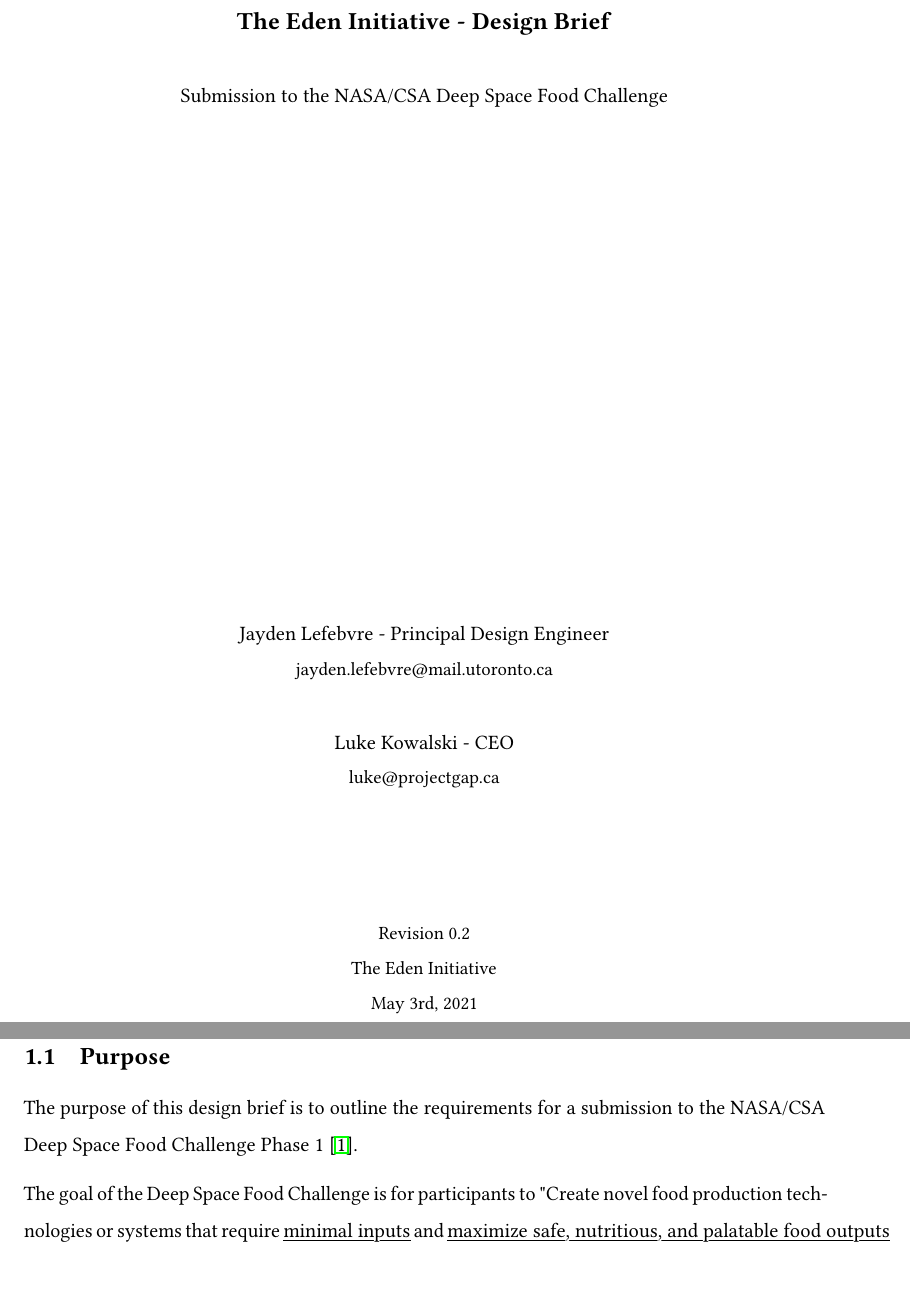
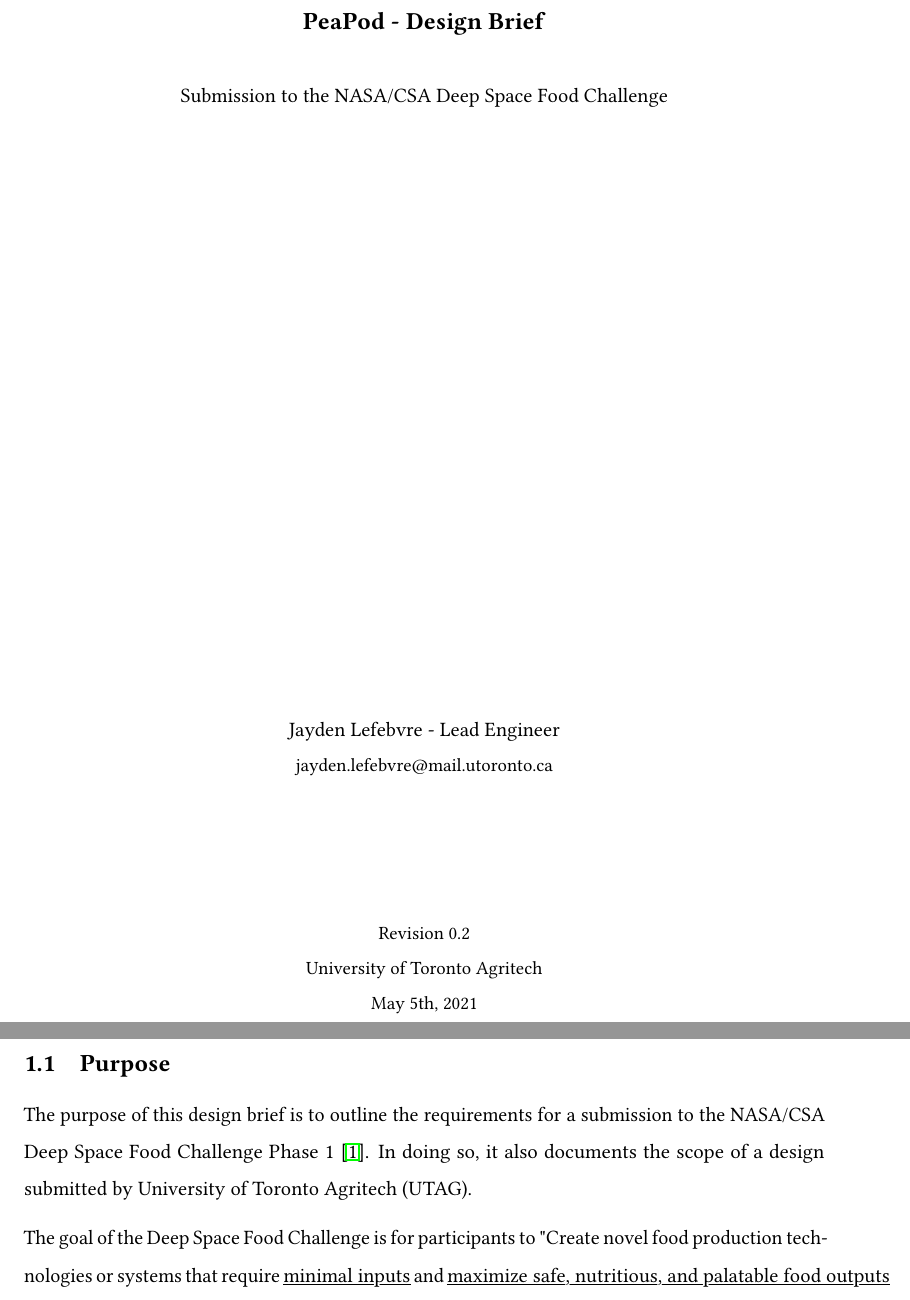
Before and after one commit to PeaPodTechnologies/PeaPod, a LaTeX document (docs/design/designbrief/DesignBrief.tex): two parts of pages 1 and 3 of 12, joined at a grey line, cut at the place of the change. Compiled offline with pdfLaTeX.

Commit message:
Formatting
Changed titles
Added header

```diff
--- a/docs/design/designbrief/DesignBrief.tex
+++ b/docs/design/designbrief/DesignBrief.tex
@@ -7,6 +7,7 @@
 \usepackage{geometry}
 \usepackage{multicol}
 \usepackage{array,etoolbox}
+\usepackage{fancyhdr}
 \geometry{
 letterpaper,
 left=1in,
@@ -15,7 +16,10 @@
 top=1in,
 }
 
-% \preto\tabular{\setcounter{magicrownumbers}{0}}
+\pagestyle{fancy}
+\lhead{PeaPod - Design Brief}
+\rhead{UTAG}
+
 \newcounter{metricnumber}
 \setcounter{metricnumber}{0}
 \newcommand\rownumber{\stepcounter{metricnumber}\arabic{metricnumber}}
@@ -37,24 +41,20 @@
     \begin{center}
         \vspace*{1.2cm}
 
-        \textbf{\large{The Eden Initiative - Design Brief}}
+        \textbf{\large{PeaPod - Design Brief}}
 
         \vspace{0.5cm}
         Submission to the NASA/CSA Deep Space Food Challenge
 
         \vfill
 
-        Jayden Lefebvre - Principal Design Engineer\\\small{jayden.lefebvre@mail.utoronto.ca}
-
-        \vspace{0.5cm}
-
-        \normalsize{Luke Kowalski - CEO}\\\small{luke@projectgap.ca}\\
+        Jayden Lefebvre - Lead Engineer\\\small{jayden.lefebvre@mail.utoronto.ca}
 
         \vspace{2.5cm}
 
         Revision 0.2\\
-        The Eden Initiative\\
-        May 3rd, 2021
+        University of Toronto Agritech\\
+        May 5th, 2021
 
     \end{center}
  \end{titlepage}
@@ -69,7 +71,8 @@
 \label{sec:purpose}
 
 The purpose of this design brief is to outline the requirements for a submission
-to the NASA/CSA Deep Space Food Challenge Phase 1 \cite{dsfc}.
+to the NASA/CSA Deep Space Food Challenge Phase 1 \cite{dsfc}. In doing so, it also
+documents the scope of a design submitted by University of Toronto Agritech (UTAG).
 
 The goal of the Deep Space Food Challenge is for participants to "Create novel
 food production technologies or systems that require \myuline{minimal inputs} and
```
Also changed, not shown: docs/design/designbrief/DesignBrief.pdf, docs/design/designbrief/DesignBrief.tex (2 more changed lines).
